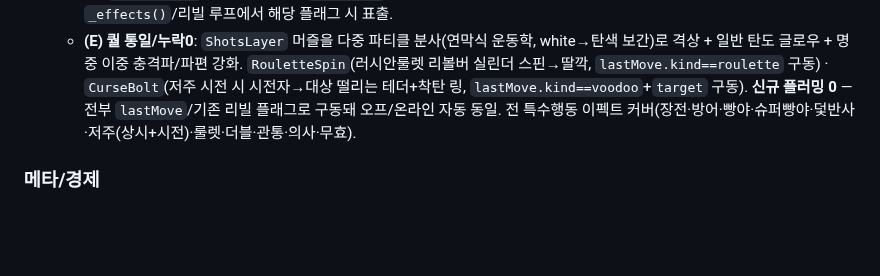
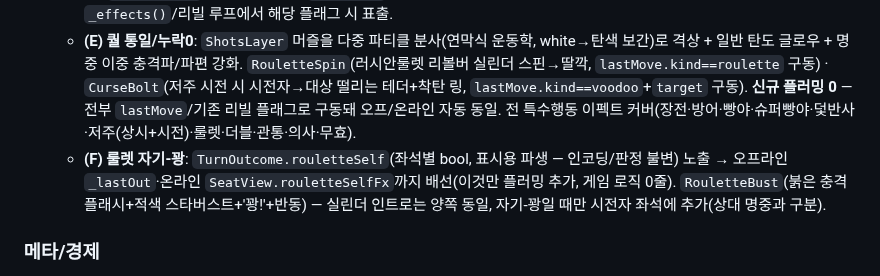
Before and after one commit to doonghwi/cowboy-party, a Markdown page: ARCHITECTURE.md, the part around the change. Drawn GitHub-style; blank space fills up the shorter version.

Commit message:
docs(ARCHITECTURE): 룰렛 자기-꽝(F) RouletteBust + rouletteSelf 플래그 반영

```diff
--- a/ARCHITECTURE.md
+++ b/ARCHITECTURE.md
@@ -124,6 +124,7 @@ action_bar.dart가 이 분류대로 렌더하고, party_logic이 판정한다.
   - `ShotsLayer`(+ `ShotSpec`/`ShotResult`): 빵야/슈퍼빵야 애니메이션 탄도. 지속 베이스 라인+화살표 위에 머즐 플래시·이동 코어·임팩트(명중=충격링+파편/방어=세이지 디플렉션 호/빗나감=먼지). 슈퍼=노바 볼트+스타버스트. 관통(`ShotSpec.pierce`)=흰 랜스. **임팩트는 타깃 좌석의 기존 리빌 플래그(hit/defend/evaded/smoked/reflected)에서 유도** — 정적 `_TracerPainter` 대체.
   - `ShieldPulse`(방어 충격파 링)·`ReloadBurst`(장전 탄피 솟구침, 더블장전 강화)·`HealSparkle`(의사 자힐 초록 십자)·`ResetRipple`(리셋 무효 워시)·`CurseAura`(부두 저주 보라 오라+모트, 만료 사망=데스 버스트). circular_table `_effects()`/리빌 루프에서 해당 플래그 시 표출.
   - **(E) 퀄 통일/누락0**: `ShotsLayer` 머즐을 다중 파티클 분사(연막식 운동학, white→탄색 보간)로 격상 + 일반 탄도 글로우 + 명중 이중 충격파/파편 강화. `RouletteSpin`(러시안룰렛 리볼버 실린더 스핀→딸깍, `lastMove.kind==roulette` 구동) · `CurseBolt`(저주 시전 시 시전자→대상 떨리는 테더+착탄 링, `lastMove.kind==voodoo`+`target` 구동). **신규 플러밍 0** — 전부 `lastMove`/기존 리빌 플래그로 구동돼 오프/온라인 자동 동일. 전 특수행동 이펙트 커버(장전·방어·빵야·슈퍼빵야·덫반사·저주(상시+시전)·룰렛·더블·관통·의사·무효).
+  - **(F) 룰렛 자기-꽝**: `TurnOutcome.rouletteSelf`(좌석별 bool, 표시용 파생 — 인코딩/판정 불변) 노출 → 오프라인 `_lastOut`·온라인 `SeatView.rouletteSelfFx`까지 배선(이것만 플러밍 추가, 게임 로직 0줄). `RouletteBust`(붉은 충격 플래시+적색 스타버스트+'꽝!'+반동) — 실린더 인트로는 양쪽 동일, 자기-꽝일 때만 시전자 좌석에 추가(상대 명중과 구분).
 
 ### 메타/경제
 - **meta/meta_service.dart**(`Meta.I`): 코인·해금·장착·출석·**선물코드**(redeemGiftCode). 로컬(SharedPreferences) + 로그인 시 /users/$uid 미러.
```
